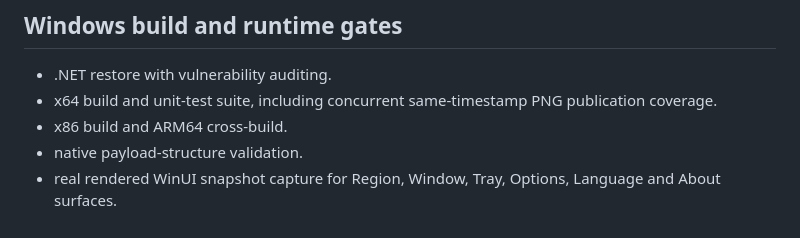
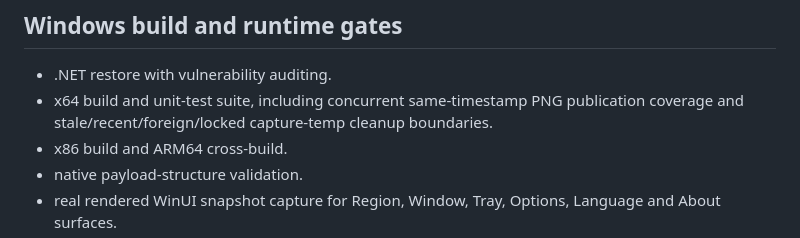
Before and after one commit to bren-wp/SNAPVERE, a Markdown page: docs/QA-MATRIX.md, the part around the change. Drawn GitHub-style.

Commit message:
docs: add capture temp cleanup QA coverage

```diff
--- a/docs/QA-MATRIX.md
+++ b/docs/QA-MATRIX.md
@@ -5,7 +5,7 @@ This matrix documents automated regression evidence for the actively maintained
 ## Windows build and runtime gates
 
 - .NET restore with vulnerability auditing.
-- x64 build and unit-test suite, including concurrent same-timestamp PNG publication coverage.
+- x64 build and unit-test suite, including concurrent same-timestamp PNG publication coverage and stale/recent/foreign/locked capture-temp cleanup boundaries.
 - x86 build and ARM64 cross-build.
 - native payload-structure validation.
 - real rendered WinUI snapshot capture for Region, Window, Tray, Options, Language and About surfaces.
```
